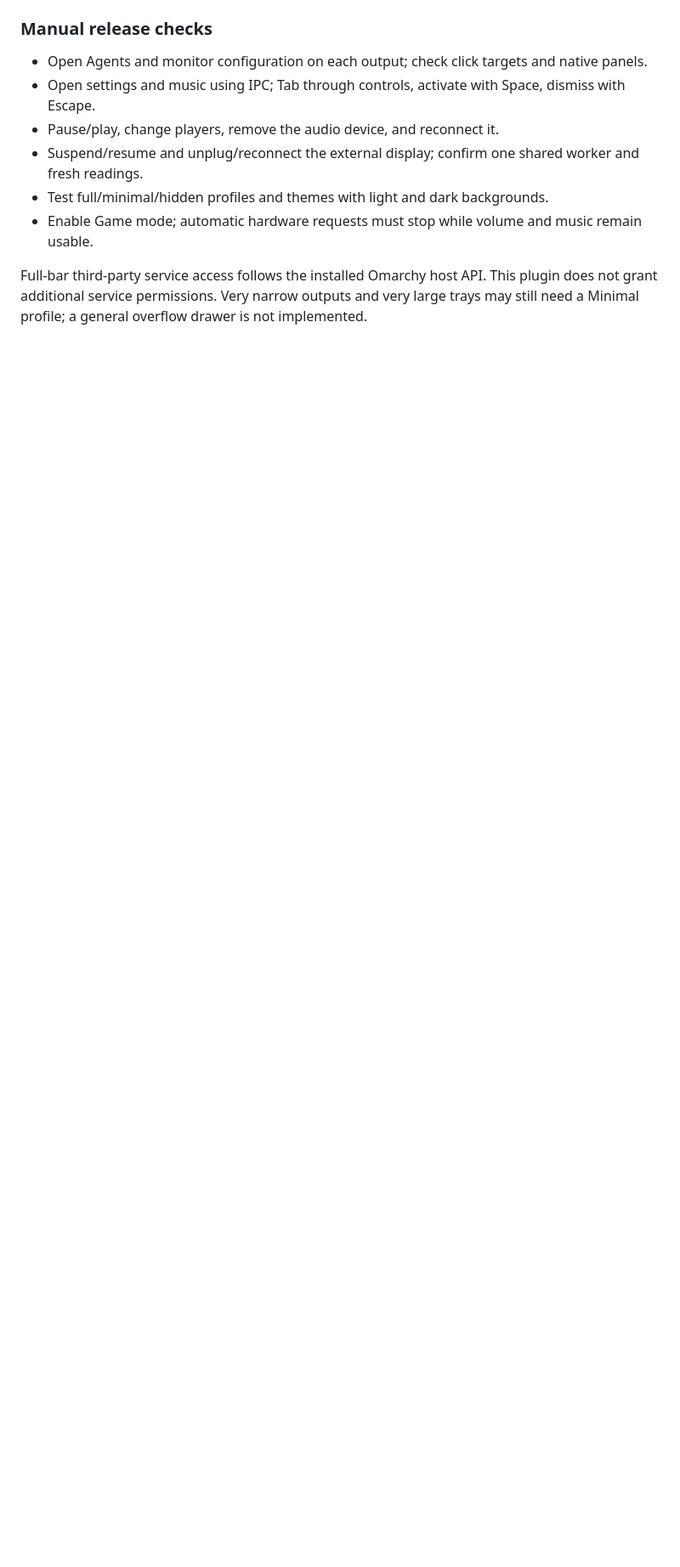
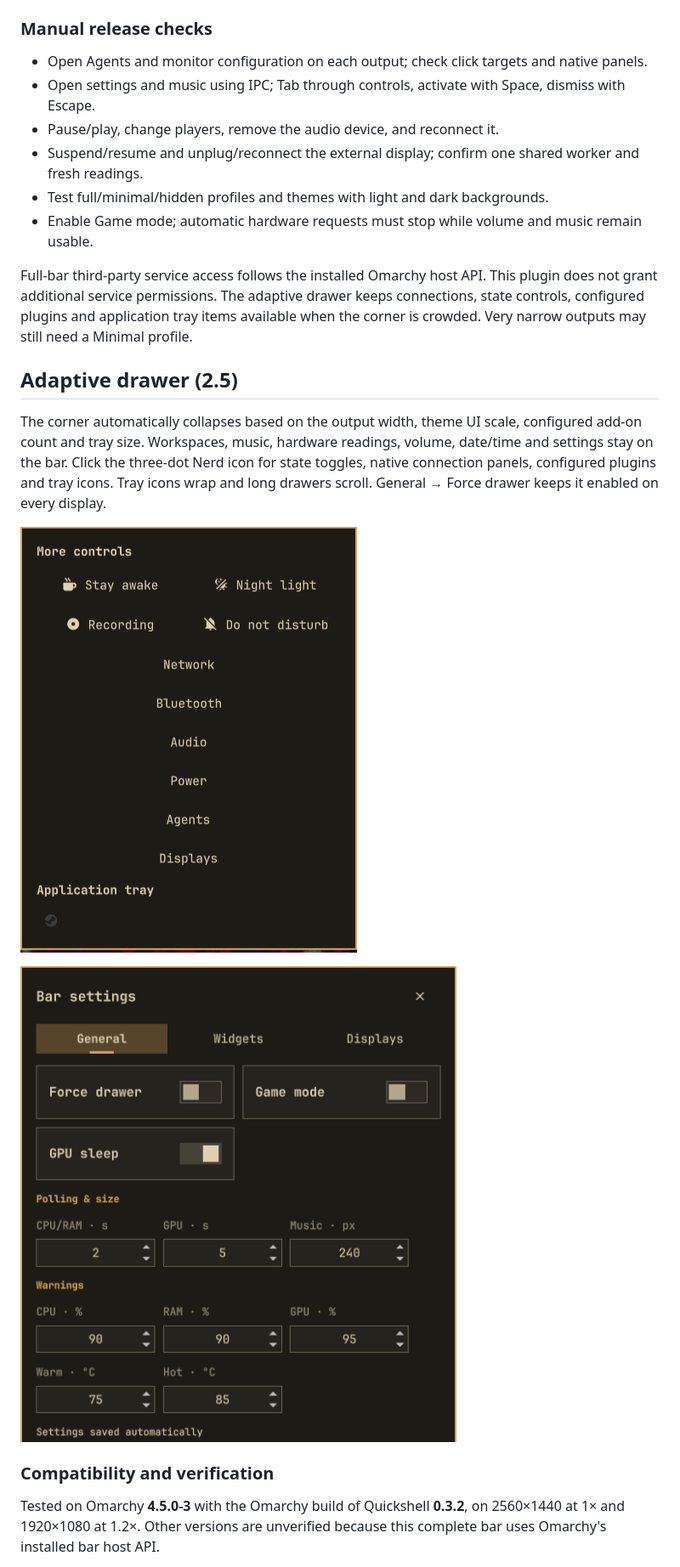
Before and after one commit to Anky209e/omarchy-dwm-bar, a Markdown page: README.md, the part around one of its changes. Shown at 85% size. Rendered like a GitHub page; pictures changed too: docs/screenshots/overflow.png (added), docs/screenshots/settings.png (added); blank space fills up the shorter version.

Commit message:
Add adaptive controls drawer and verify plugin compatibility

```diff
--- a/README.md
+++ b/README.md
@@ -183,4 +183,17 @@ Install with `omarchy plugin install https://github.com/Anky209e/omarchy-dwm-bar
 - Test full/minimal/hidden profiles and themes with light and dark backgrounds.
 - Enable Game mode; automatic hardware requests must stop while volume and music remain usable.
 
-Full-bar third-party service access follows the installed Omarchy host API. This plugin does not grant additional service permissions. Very narrow outputs and very large trays may still need a Minimal profile; a general overflow drawer is not implemented.
+Full-bar third-party service access follows the installed Omarchy host API. This plugin does not grant additional service permissions. The adaptive drawer keeps connections, state controls, configured plugins and application tray items available when the corner is crowded. Very narrow outputs may still need a Minimal profile.
+
+## Adaptive drawer (2.5)
+
+The corner automatically collapses based on the output width, theme UI scale, configured add-on count and tray size. Workspaces, music, hardware readings, volume, date/time and settings stay on the bar. Click the three-dot Nerd icon for state toggles, native connection panels, configured plugins and tray icons. Tray icons wrap and long drawers scroll. General → Force drawer keeps it enabled on every display.
+
+![Controls drawer](docs/screenshots/overflow.png)
+
+![Bar settings](docs/screenshots/settings.png)
+
+### Compatibility and verification
+
+Tested on Omarchy **4.5.0-3** with the Omarchy build of Quickshell **0.3.2**, on 2560×1440 at 1× and 1920×1080 at 1.2×. Other versions are unverified because this complete bar uses Omarchy's installed bar host API.
+
```
Also changed, not shown: other parts of README.md (+7 -0 lines), CHANGELOG.md (+8 -0 lines), docs/release-2.5.0.md (added, +10 -0 lines), 13 other files.
